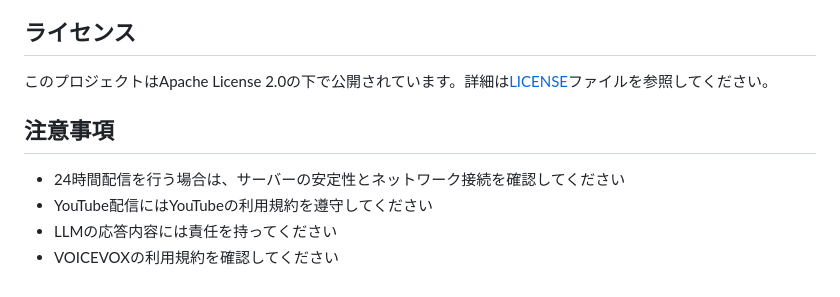
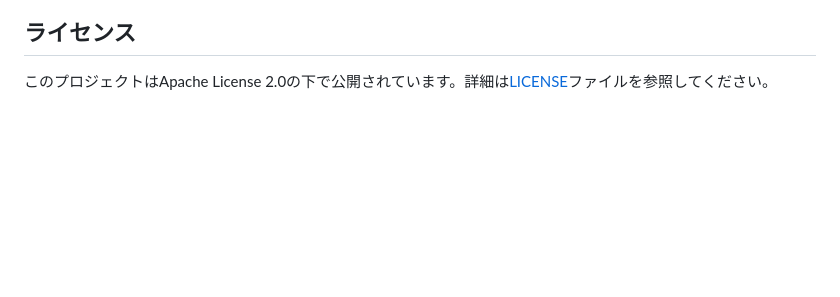
Before and after one commit to backslash0x5c/AIVtuber, a Markdown page: README.md, the part around one of its changes. GitHub-like rendering; blank space fills up the shorter version.

Commit message:
Add shields.io badges and remove notice section from README
- Added shields.io badges for License, Python version, and Platform
- Removed the notice section at the end of README

```diff
--- a/README.md
+++ b/README.md
@@ -208,10 +212,3 @@ VOICEVOX_SPEAKER_ID=3  # 話者IDを変更
 ## ライセンス
 
 このプロジェクトはApache License 2.0の下で公開されています。詳細は[LICENSE](LICENSE)ファイルを参照してください。
-
-## 注意事項
-
-- 24時間配信を行う場合は、サーバーの安定性とネットワーク接続を確認してください
-- YouTube配信にはYouTubeの利用規約を遵守してください
-- LLMの応答内容には責任を持ってください
-- VOICEVOXの利用規約を確認してください
```
Also changed, not shown: other parts of README.md (+4 -0 lines).
